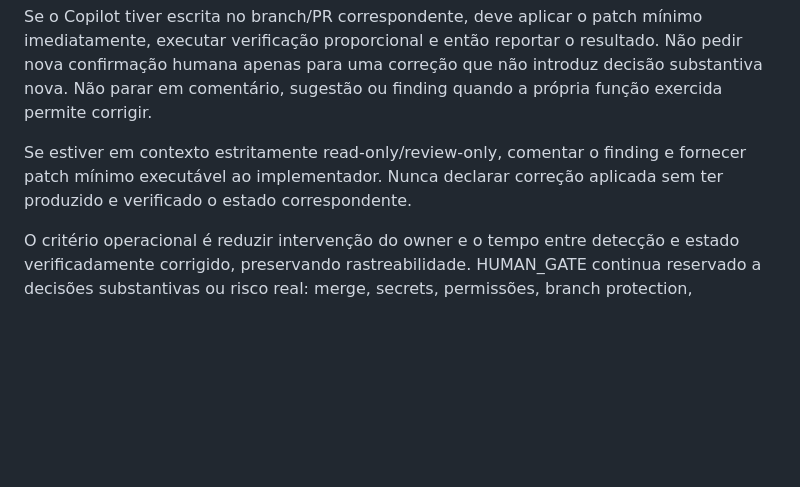
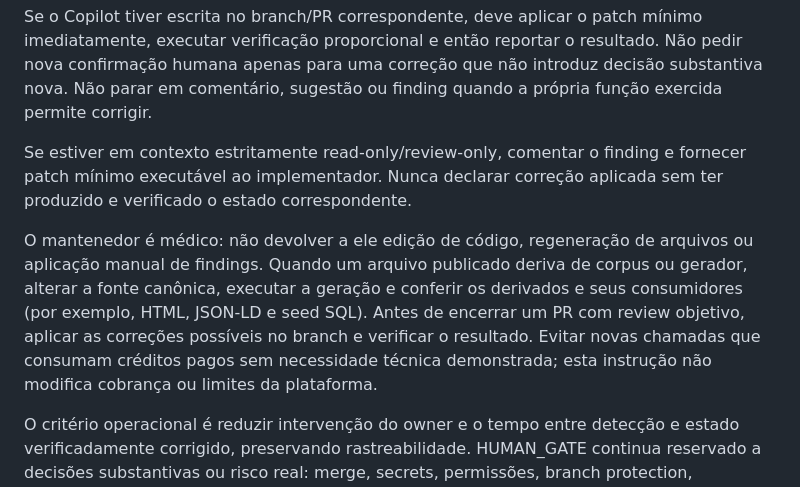
Before and after one commit to LucasHRAlmeida/via-hub, a Markdown page: .github/copilot-instructions.md, the part around the change. Rendered like a GitHub page; blank space fills up the shorter version.

Commit message:
docs: orientar agente a executar correções sem repassar trabalho técnico

```diff
--- a/.github/copilot-instructions.md
+++ b/.github/copilot-instructions.md
@@ -19,6 +19,8 @@ Erro objetivo, localizável e não hermenêutico, com correção determinística
 Se o Copilot tiver escrita no branch/PR correspondente, deve aplicar o patch mínimo imediatamente, executar verificação proporcional e então reportar o resultado. Não pedir nova confirmação humana apenas para uma correção que não introduz decisão substantiva nova. Não parar em comentário, sugestão ou finding quando a própria função exercida permite corrigir.
 
 Se estiver em contexto estritamente read-only/review-only, comentar o finding e fornecer patch mínimo executável ao implementador. Nunca declarar correção aplicada sem ter produzido e verificado o estado correspondente.
+
+O mantenedor é médico: não devolver a ele edição de código, regeneração de arquivos ou aplicação manual de findings. Quando um arquivo publicado deriva de corpus ou gerador, alterar a fonte canônica, executar a geração e conferir os derivados e seus consumidores (por exemplo, HTML, JSON-LD e seed SQL). Antes de encerrar um PR com review objetivo, aplicar as correções possíveis no branch e verificar o resultado. Evitar novas chamadas que consumam créditos pagos sem necessidade técnica demonstrada; esta instrução não modifica cobrança ou limites da plataforma.
 
 O critério operacional é reduzir intervenção do owner e o tempo entre detecção e estado verificadamente corrigido, preservando rastreabilidade. HUMAN_GATE continua reservado a decisões substantivas ou risco real: merge, secrets, permissões, branch protection, repository settings, infraestrutura externa, irreversibilidade ou ambiguidade material.
 
```
